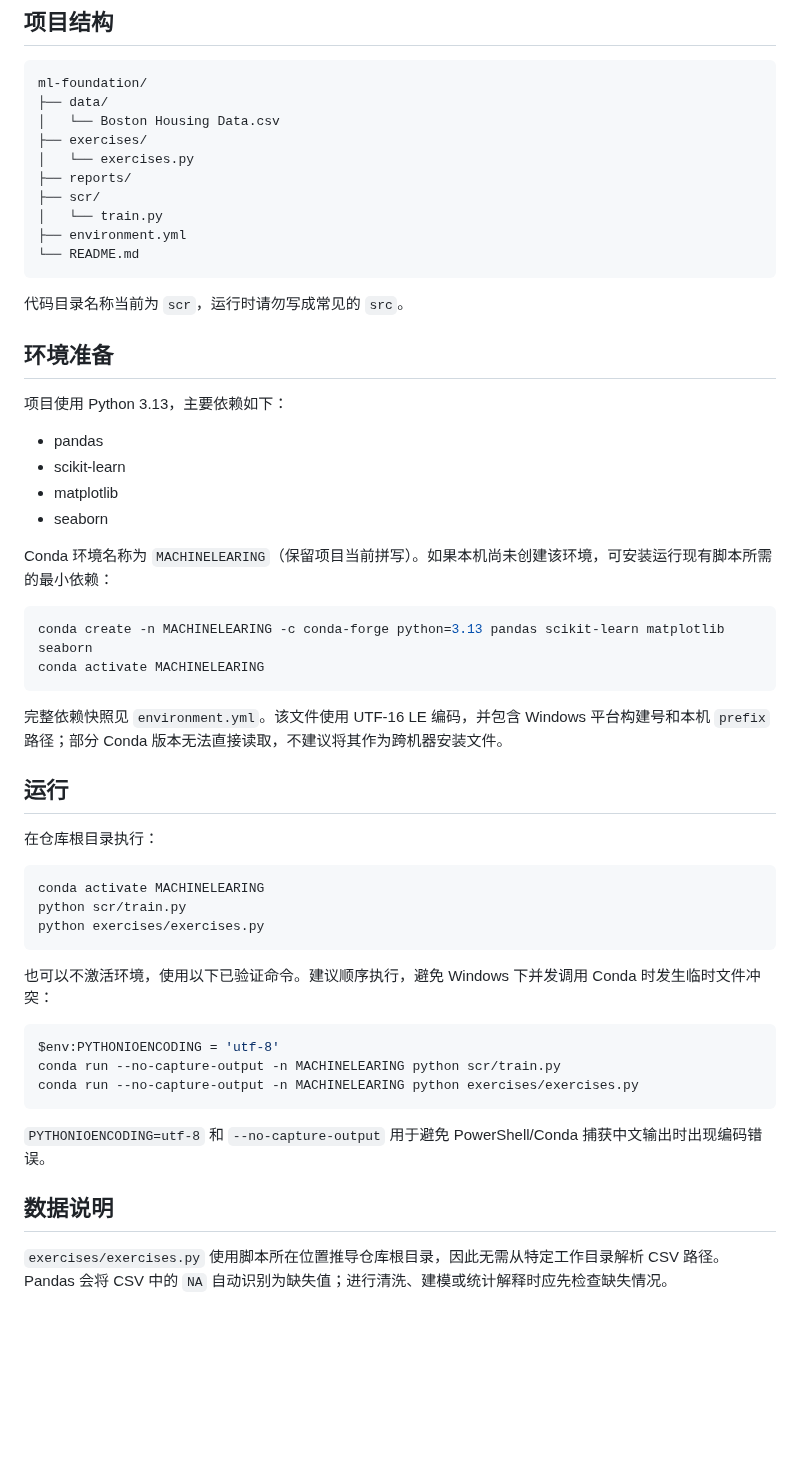
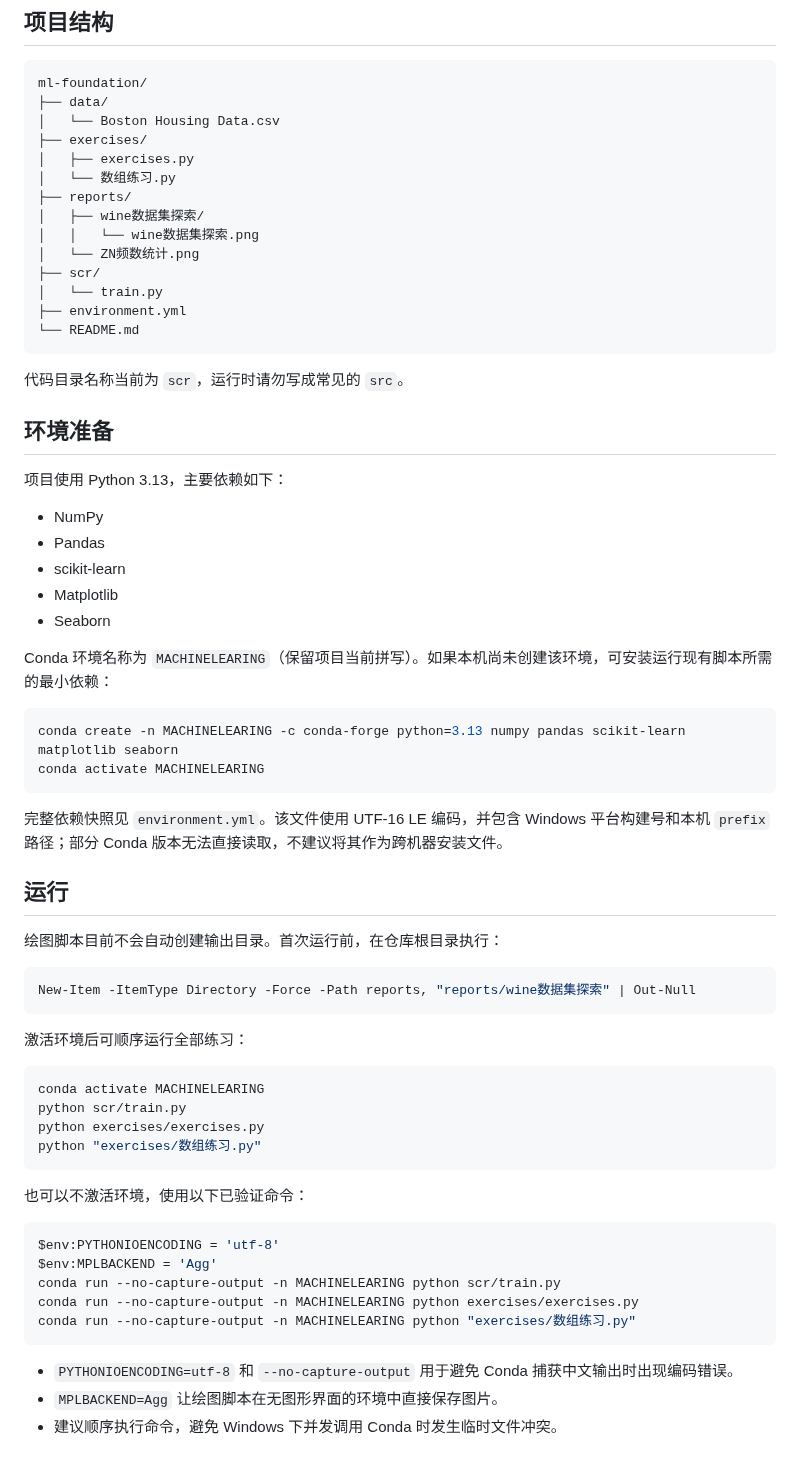
Before and after one commit to 354kkkh/Python-ML-, a Markdown page: README.md, the part around one of its changes. Drawn GitHub-style; blank space fills up the shorter version.

````diff
--- a/README.md
+++ b/README.md
@@ -17,8 +55,12 @@ ml-foundation/
 ├── data/
 │   └── Boston Housing Data.csv
 ├── exercises/
-│   └── exercises.py
+│   ├── exercises.py
+│   └── 数组练习.py
 ├── reports/
+│   ├── wine数据集探索/
+│   │   └── wine数据集探索.png
+│   └── ZN频数统计.png
 ├── scr/
 │   └── train.py
 ├── environment.yml
@@ -31,15 +73,16 @@ ml-foundation/
 
 项目使用 Python 3.13，主要依赖如下：
 
-- pandas
+- NumPy
+- Pandas
 - scikit-learn
-- matplotlib
-- seaborn
+- Matplotlib
+- Seaborn
 
 Conda 环境名称为 `MACHINELEARING`（保留项目当前拼写）。如果本机尚未创建该环境，可安装运行现有脚本所需的最小依赖：
 
 ```powershell
-conda create -n MACHINELEARING -c conda-forge python=3.13 pandas scikit-learn matplotlib seaborn
+conda create -n MACHINELEARING -c conda-forge python=3.13 numpy pandas scikit-learn matplotlib seaborn
 conda activate MACHINELEARING
 ```
 
@@ -47,24 +90,31 @@ conda activate MACHINELEARING
 
 ## 运行
 
-在仓库根目录执行：
+绘图脚本目前不会自动创建输出目录。首次运行前，在仓库根目录执行：
+
+```powershell
+New-Item -ItemType Directory -Force -Path reports, "reports/wine数据集探索" | Out-Null
+```
+
+激活环境后可顺序运行全部练习：
 
 ```powershell
 conda activate MACHINELEARING
 python scr/train.py
 python exercises/exercises.py
+python "exercises/数组练习.py"
 ```
 
-也可以不激活环境，使用以下已验证命令。建议顺序执行，避免 Windows 下并发调用 Conda 时发生临时文件冲突：
+也可以不激活环境，使用以下已验证命令：
 
 ```powershell
 $env:PYTHONIOENCODING = 'utf-8'
+$env:MPLBACKEND = 'Agg'
 conda run --no-capture-output -n MACHINELEARING python scr/train.py
 conda run --no-capture-output -n MACHINELEARING python exercises/exercises.py
+conda run --no-capture-output -n MACHINELEARING python "exercises/数组练习.py"
 ```
 
-`PYTHONIOENCODING=utf-8` 和 `--no-capture-output` 用于避免 PowerShell/Conda 捕获中文输出时出现编码错误。
-
-## 数据说明
-
-`exercises/exercises.py` 使用脚本所在位置推导仓库根目录，因此无需从特定工作目录解析 CSV 路径。Pandas 会将 CSV 中的 `NA` 自动识别为缺失值；进行清洗、建模或统计解释时应先检查缺失情况。
+- `PYTHONIOENCODING=utf-8` 和 `--no-capture-output` 用于避免 Conda 捕获中文输出时出现编码错误。
+- `MPLBACKEND=Agg` 让绘图脚本在无图形界面的环境中直接保存图片。
+- 建议顺序执行命令，避免 Windows 下并发调用 Conda 时发生临时文件冲突。
````
Also changed, not shown: other parts of README.md (+44 -6 lines), reports/ZN频数统计.png (added), 4 other files.
